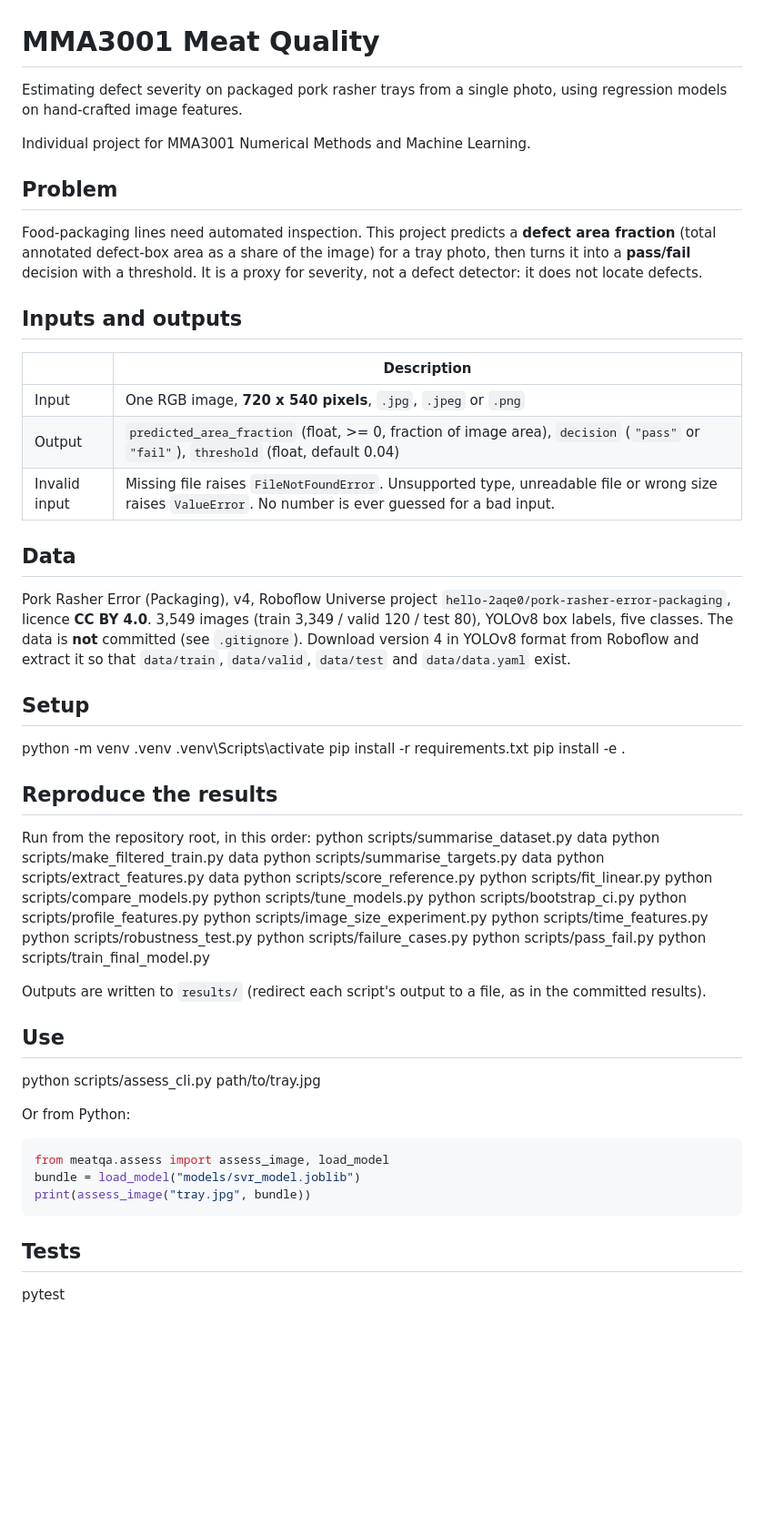
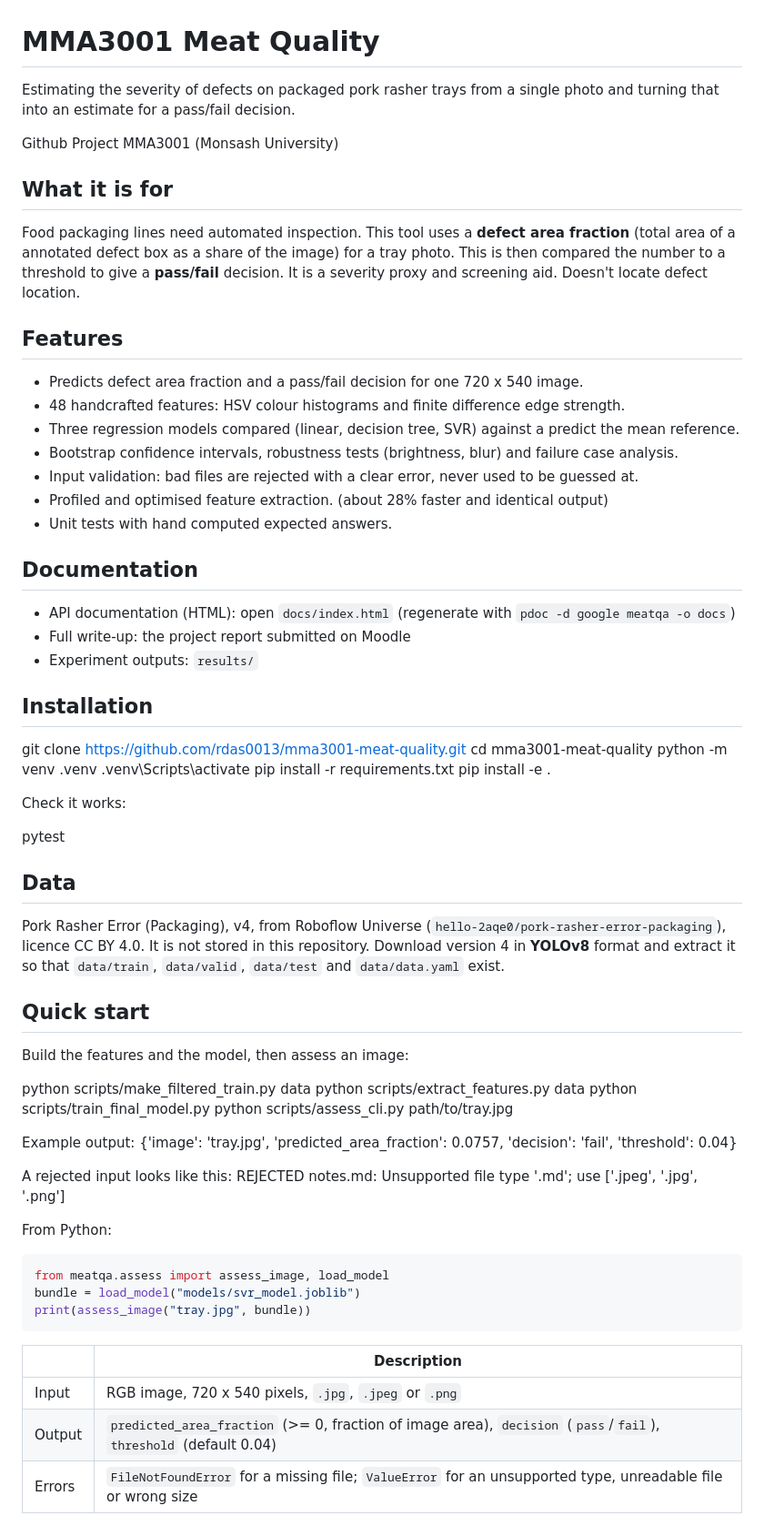
Before and after one commit to rdas0013/mma3001-meat-quality, a Markdown page: README.md, the part around one of its changes. Shown at 91% size. Rendered like a GitHub page; blank space fills up the shorter version.

Commit message:
Edited README and fixed feature count error

````diff
--- a/README.md
+++ b/README.md
@@ -1,57 +1,63 @@
 # MMA3001 Meat Quality
 
-Estimating defect severity on packaged pork rasher trays from a single photo, using regression models on hand-crafted image features.
+Estimating the severity of defects on packaged pork rasher trays from a single photo and turning that into an estimate for a pass/fail decision.
 
-Individual project for MMA3001 Numerical Methods and Machine Learning.
+Github Project MMA3001 (Monsash University)
 
-## Problem
+## What it is for
 
-Food-packaging lines need automated inspection. This project predicts a **defect area fraction** (total annotated defect-box area as a share of the image) for a tray photo, then turns it into a **pass/fail** decision with a threshold. It is a proxy for severity, not a defect detector: it does not locate defects.
+Food packaging lines need automated inspection. This tool uses a **defect area fraction** (total area of a annotated defect box as a share of the image) for a tray photo. This is then compared the number to a threshold to give a **pass/fail** decision. It is a severity proxy and screening aid. Doesn't locate defect location.
 
-## Inputs and outputs
+## Features
 
-| | Description |
-|---|---|
-| Input | One RGB image, **720 x 540 pixels**, `.jpg`, `.jpeg` or `.png` |
-| Output | `predicted_area_fraction` (float, >= 0, fraction of image area), `decision` (`"pass"` or `"fail"`), `threshold` (float, default 0.04) |
-| Invalid input | Missing file raises `FileNotFoundError`. Unsupported type, unreadable file or wrong size raises `ValueError`. No number is ever guessed for a bad input. |
+- Predicts defect area fraction and a pass/fail decision for one 720 x 540 image.
+- 48 handcrafted features: HSV colour histograms and finite difference edge strength.
+- Three regression models compared (linear, decision tree, SVR) against a predict the mean reference.
+- Bootstrap confidence intervals, robustness tests (brightness, blur) and failure case analysis.
+- Input validation: bad files are rejected with a clear error, never used to be guessed at.
+- Profiled and optimised feature extraction. (about 28% faster and identical output)
+- Unit tests with hand computed expected answers.
 
-## Data
+## Documentation
 
-Pork Rasher Error (Packaging), v4, Roboflow Universe project `hello-2aqe0/pork-rasher-error-packaging`, licence **CC BY 4.0**. 3,549 images (train 3,349 / valid 120 / test 80), YOLOv8 box labels, five classes. The data is **not** committed (see `.gitignore`). Download version 4 in YOLOv8 format from Roboflow and extract it so that `data/train`, `data/valid`, `data/test` and `data/data.yaml` exist.
+- API documentation (HTML): open `docs/index.html` (regenerate with `pdoc -d google meatqa -o docs`)
+- Full write-up: the project report submitted on Moodle
+- Experiment outputs: `results/`
 
-## Setup
+## Installation
+
+git clone https://github.com/rdas0013/mma3001-meat-quality.git
+cd mma3001-meat-quality
 python -m venv .venv
 .venv\Scripts\activate
 pip install -r requirements.txt
 pip install -e .
 
-## Reproduce the results
+Check it works:
 
-Run from the repository root, in this order:
-python scripts/summarise_dataset.py data
+pytest
+
+## Data
+
+Pork Rasher Error (Packaging), v4, from Roboflow Universe (`hello-2aqe0/pork-rasher-error-packaging`), licence CC BY 4.0. It is not stored in this repository. Download version 4 in **YOLOv8** format and extract it so that `data/train`, `data/valid`, `data/test` and `data/data.yaml` exist.
+
+## Quick start
+
+Build the features and the model, then assess an image:
+
 python scripts/make_filtered_train.py data
-python scripts/summarise_targets.py data
 python scripts/extract_features.py data
-python scripts/score_reference.py
-python scripts/fit_linear.py
-python scripts/compare_models.py
-python scripts/tune_models.py
-python scripts/bootstrap_ci.py
-python scripts/profile_features.py
-python scripts/image_size_experiment.py
-python scripts/time_features.py
-python scripts/robustness_test.py
-python scripts/failure_cases.py
-python scripts/pass_fail.py
 python scripts/train_final_model.py
-
-Outputs are written to `results/` (redirect each script's output to a file, as in the committed results).
-
-## Use
 python scripts/assess_cli.py path/to/tray.jpg
 
-Or from Python:
+Example output:
+{'image': 'tray.jpg', 'predicted_area_fraction': 0.0757, 'decision': 'fail', 'threshold': 0.04}
+
+A rejected input looks like this:
+REJECTED notes.md: Unsupported file type '.md'; use ['.jpeg', '.jpg', '.png']
+
+
+From Python:
 
 ```python
 from meatqa.assess import assess_image, load_model
@@ -59,6 +65,9 @@ bundle = load_model("models/svr_model.joblib")
 print(assess_image("tray.jpg", bundle))
 ```
 
-## Tests
-pytest
+| | Description |
+|---|---|
+| Input | RGB image, 720 x 540 pixels, `.jpg`, `.jpeg` or `.png` |
+| Output | `predicted_area_fraction` (>= 0, fraction of image area), `decision` (`pass`/`fail`), `threshold` (default 0.04) |
+| Errors | `FileNotFoundError` for a missing file; `ValueError` for an unsupported type, unreadable file or wrong size |
 
````
Also changed, not shown: other parts of README.md (+20 -19 lines).
